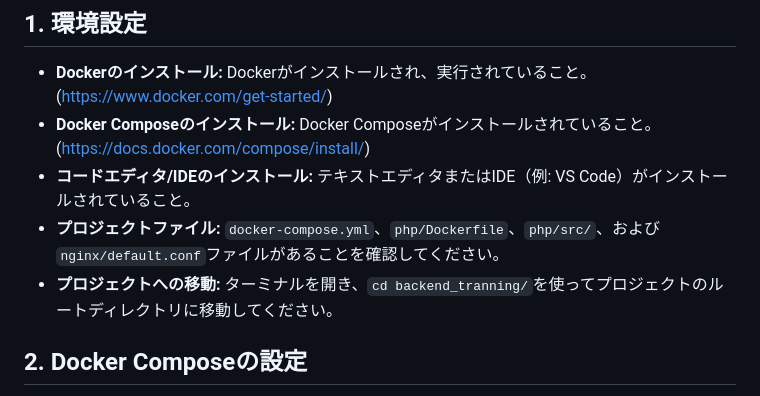
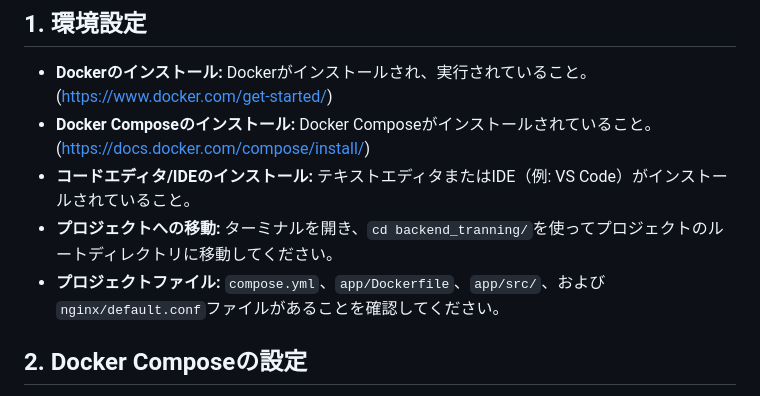
Before and after one commit to spheal363/student-hackathon-training, a Markdown page: backend_training/README.md, the part around the change. Drawn GitHub-style.

Commit message:
modify: file name + directory name

```diff
--- a/backend_training/README.md
+++ b/backend_training/README.md
@@ -7,8 +7,8 @@
 -    **Dockerのインストール:** Dockerがインストールされ、実行されていること。([https://www.docker.com/get-started/](https://www.docker.com/get-started/))
 -    **Docker Composeのインストール:** Docker Composeがインストールされていること。([https://docs.docker.com/compose/install/](https://docs.docker.com/compose/install/))
 -    **コードエディタ/IDEのインストール:** テキストエディタまたはIDE（例: VS Code）がインストールされていること。
--    **プロジェクトファイル:** `docker-compose.yml`、`php/Dockerfile`、`php/src/`、および`nginx/default.conf`ファイルがあることを確認してください。
 -    **プロジェクトへの移動:** ターミナルを開き、`cd backend_tranning/`を使ってプロジェクトのルートディレクトリに移動してください。
+-    **プロジェクトファイル:** `compose.yml`、`app/Dockerfile`、`app/src/`、および`nginx/default.conf`ファイルがあることを確認してください。
 
 ## 2. Docker Composeの設定
 
```
